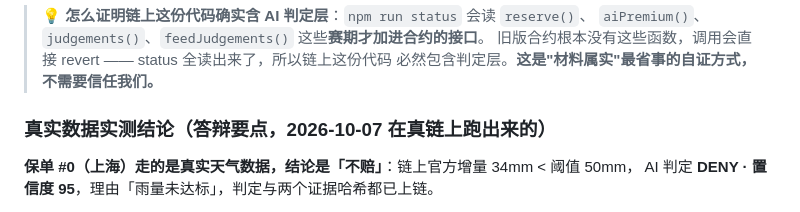
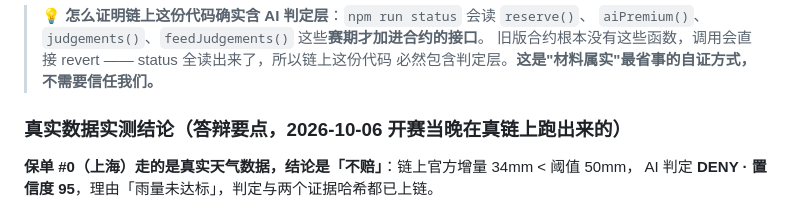
Before and after one commit to juice-butterfly/rainproof, a Markdown page: 02-作战与答辩/汉客松-交易哈希清单.md, the part around one of its changes. Rendered like a GitHub page.

```diff
--- a/02-作战与答辩/汉客松-交易哈希清单.md
+++ b/02-作战与答辩/汉客松-交易哈希清单.md
@@ -214,7 +214,7 @@ npm run status               # 读合约状态：operator / 池子 / 5 个区域
 > 旧版合约根本没有这些函数，调用会直接 revert —— status 全读出来了，所以链上这份代码
 > 必然包含判定层。**这是"材料属实"最省事的自证方式，不需要信任我们。**
 
-### 真实数据实测结论（答辩要点，2026-10-07 在真链上跑出来的）
+### 真实数据实测结论（答辩要点，2026-10-06 开赛当晚在真链上跑出来的）
 
 **保单 #0（上海）走的是真实天气数据，结论是「不赔」**：链上官方增量 34mm < 阈值 50mm，
 AI 判定 **DENY · 置信度 95**，理由「雨量未达标」，判定与两个证据哈希都已上链。
```
Also changed, not shown: other parts of 02-作战与答辩/汉客松-交易哈希清单.md (+2 -2 lines), 02-作战与答辩/中期检查-一页纸.md (added, +93 -0 lines).
